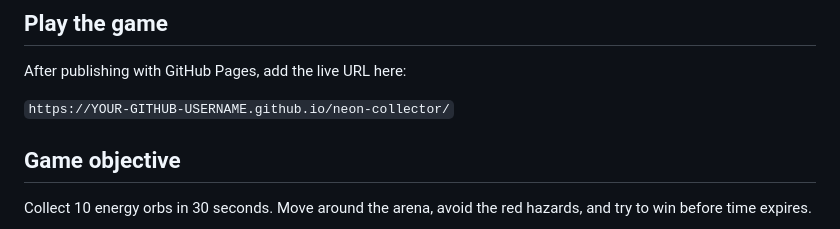
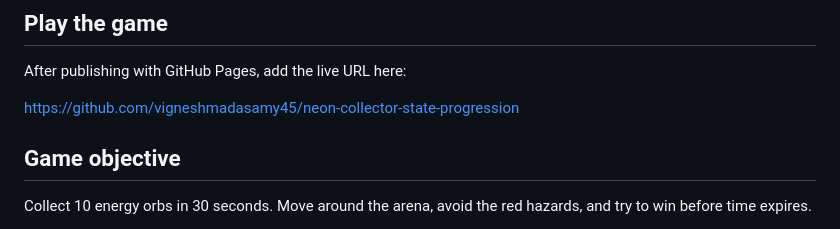
Before and after one commit to vigneshmadasamy45/neon-collector-state-progression, a Markdown page: README.md, the part around the change. Rendered like a GitHub page.

```diff
--- a/README.md
+++ b/README.md
@@ -6,7 +6,7 @@ A beginner-friendly neon arcade game prototype built with HTML, CSS, JavaScript,
 
 After publishing with GitHub Pages, add the live URL here:
 
-`https://YOUR-GITHUB-USERNAME.github.io/neon-collector/`
+https://github.com/vigneshmadasamy45/neon-collector-state-progression
 
 ## Game objective
 
```
